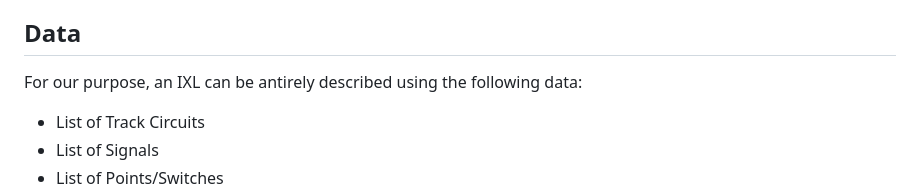
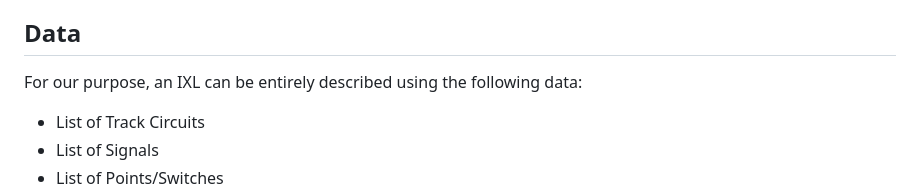
Before and after one commit to Bleebop/IXL_project, a Markdown page: README.md, the part around the change. Drawn GitHub-style.

Commit message:
typo fix

```diff
--- a/README.md
+++ b/README.md
@@ -45,7 +45,7 @@ Here are the functions used in the controller program :
 
 ## Data
 
-For our purpose, an IXL can be antirely described using the following data:
+For our purpose, an IXL can be entirely described using the following data:
 
 - List of Track Circuits
 - List of Signals
```
